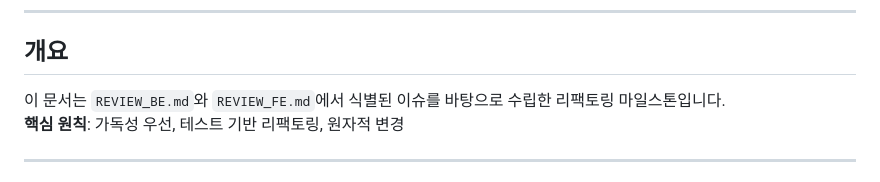
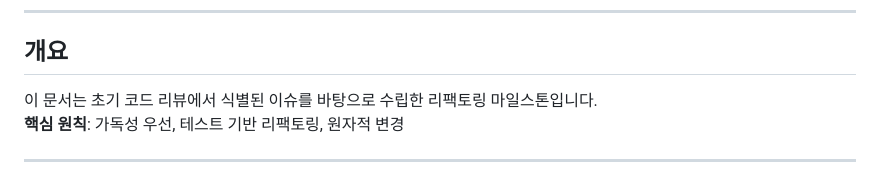
Before and after one commit to sonic8-8/my-with-pet, a Markdown page: ROADMAP.md, the part around the change. Drawn GitHub-style.

Commit message:
chore: REVIEW_BE.md, REVIEW_FE.md 삭제 (ROADMAP.md에 통합 완료)

```diff
--- a/ROADMAP.md
+++ b/ROADMAP.md
@@ -8,7 +8,7 @@
 
 ## 개요
 
-이 문서는 `REVIEW_BE.md`와 `REVIEW_FE.md`에서 식별된 이슈를 바탕으로 수립한 리팩토링 마일스톤입니다.
+이 문서는 초기 코드 리뷰에서 식별된 이슈를 바탕으로 수립한 리팩토링 마일스톤입니다.
 **핵심 원칙**: 가독성 우선, 테스트 기반 리팩토링, 원자적 변경
 
 ---
```
Also changed, not shown: REVIEW_BE.md (deleted, +0 -28 lines), REVIEW_FE.md (deleted, +0 -32 lines).
